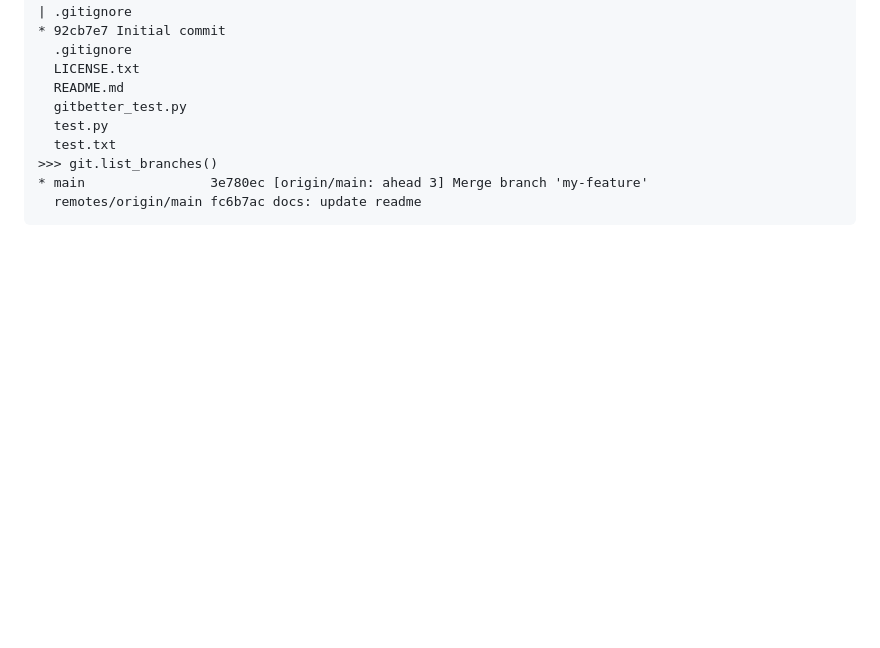
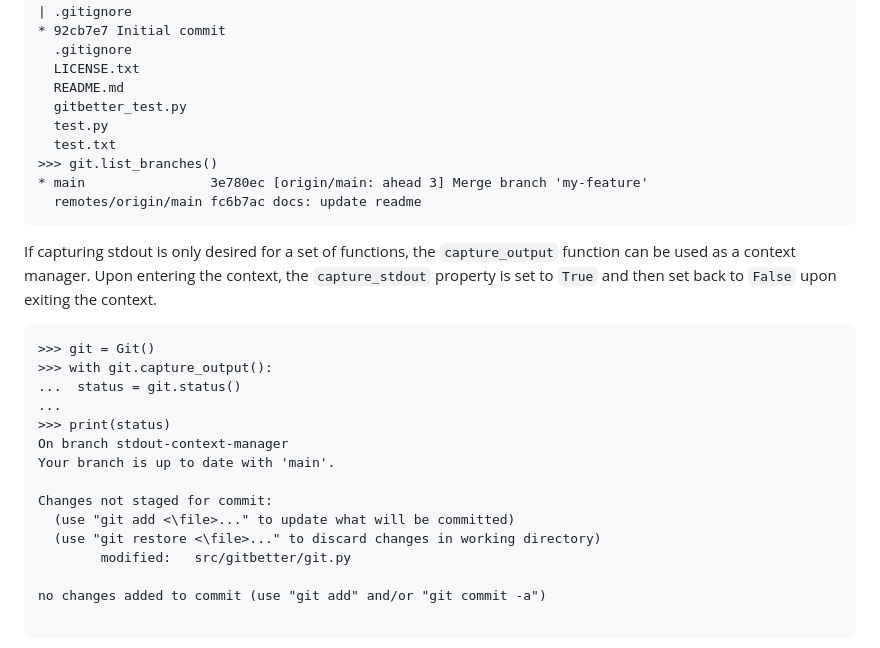
Before and after one commit to matt-manes/gitbetter, a Markdown page: README.md, the part around the change. Rendered like a GitHub page; blank space fills up the shorter version.

Commit message:
docs: update readme

```diff
--- a/README.md
+++ b/README.md
@@ -153,3 +153,25 @@ by passing `True` to the `Git` constructor or setting the member variable `captu
 * main                3e780ec [origin/main: ahead 3] Merge branch 'my-feature'
   remotes/origin/main fc6b7ac docs: update readme
 </pre>
+
+If capturing stdout is only desired for a set of functions,
+the `capture_output` function can be used as a context manager.
+Upon entering the context, the `capture_stdout` property is set to `True`
+and then set back to `False` upon exiting the context.
+<pre>
+>>> git = Git()
+>>> with git.capture_output():
+...  status = git.status()
+...
+>>> print(status)
+On branch stdout-context-manager
+Your branch is up to date with 'main'.
+
+Changes not staged for commit:
+  (use "git add <\file>..." to update what will be committed)
+  (use "git restore <\file>..." to discard changes in working directory)
+        modified:   src/gitbetter/git.py
+
+no changes added to commit (use "git add" and/or "git commit -a")
+
+</pre>
```
